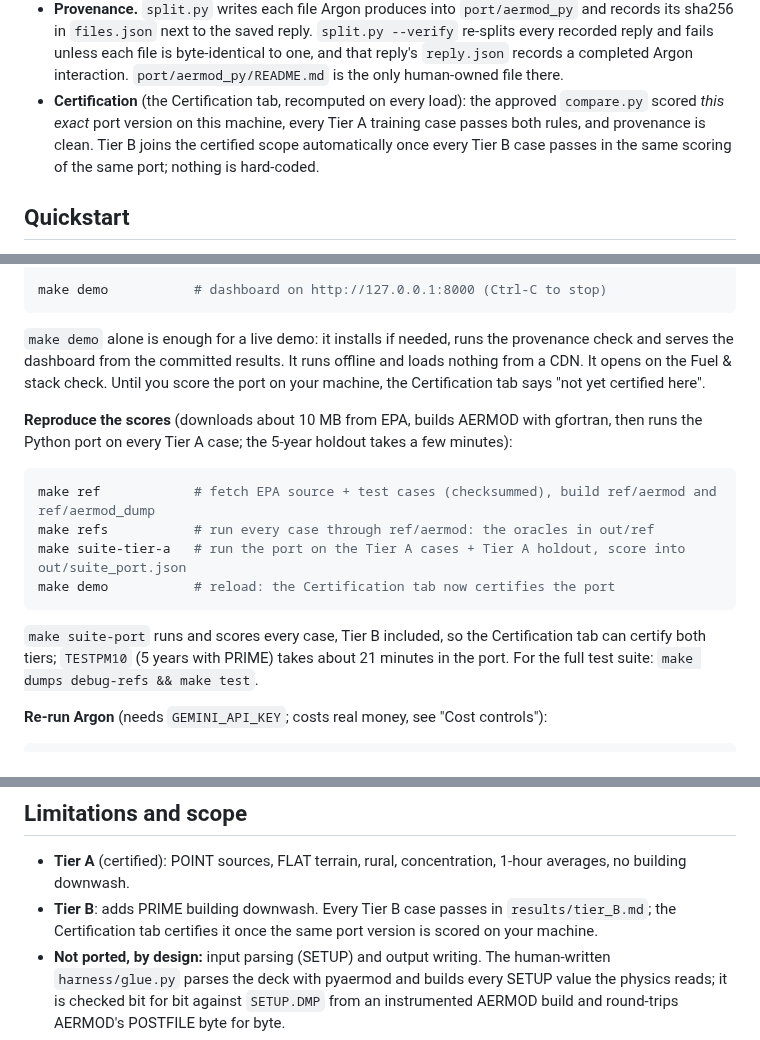
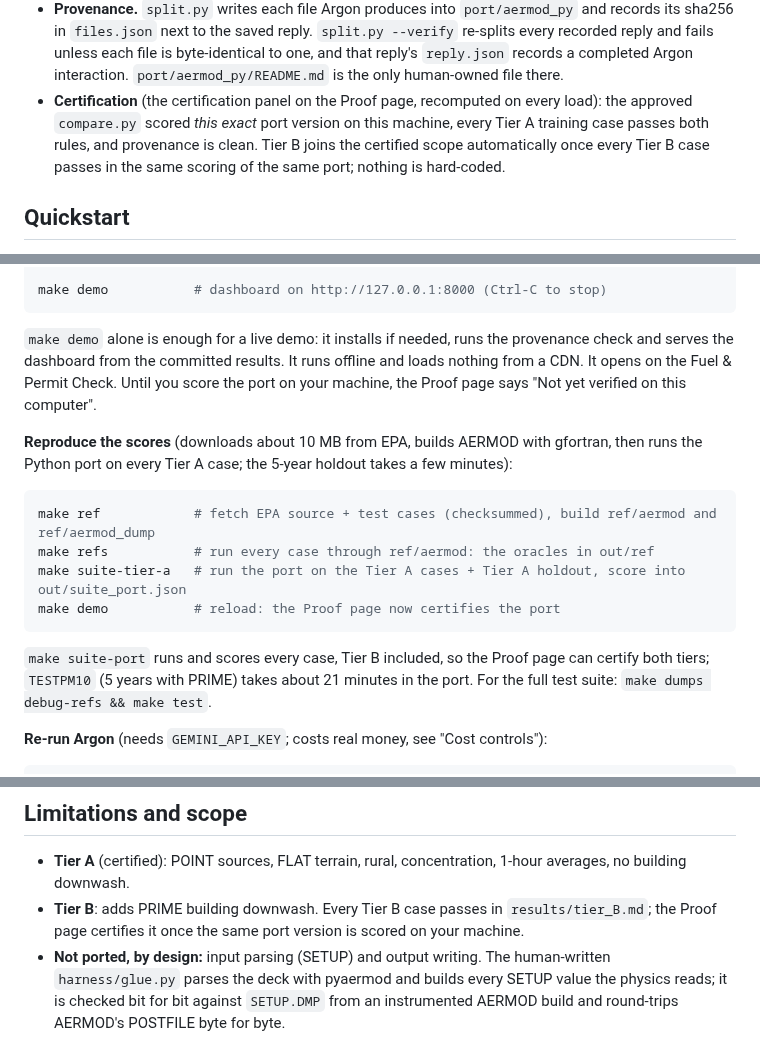
Before and after one commit to entersidbellad/argon-aermod, a Markdown page: README.md, 3 parts joined by grey strips. Drawn GitHub-style.

````diff
--- a/README.md
+++ b/README.md
@@ -105,7 +105,7 @@ flowchart LR
 - **H4H ("high fourth-high").** At each receptor, the 4th-highest daily maximum 1-hour concentration in a year: the design value regulators compare with the 1-hour SO2 standard (`pyaermod.design_values`).
 - **Holdout.** `testpm10_stack2` and `TESTPM10` are never shown to the repair loop, so passing them is evidence the port generalises rather than being tuned. `testpm10_stack2` needs no downwash and tests Tier A; `TESTPM10` has PRIME building data and tests Tier B.
 - **Provenance.** `split.py` writes each file Argon produces into `port/aermod_py` and records its sha256 in `files.json` next to the saved reply. `split.py --verify` re-splits every recorded reply and fails unless each file is byte-identical to one, and that reply's `reply.json` records a completed Argon interaction. `port/aermod_py/README.md` is the only human-owned file there.
-- **Certification** (the Certification tab, recomputed on every load): the approved `compare.py` scored *this exact* port version on this machine, every Tier A training case passes both rules, and provenance is clean. Tier B joins the certified scope automatically once every Tier B case passes in the same scoring of the same port; nothing is hard-coded.
+- **Certification** (the certification panel on the Proof page, recomputed on every load): the approved `compare.py` scored *this exact* port version on this machine, every Tier A training case passes both rules, and provenance is clean. Tier B joins the certified scope automatically once every Tier B case passes in the same scoring of the same port; nothing is hard-coded.
 
 ## Quickstart
 
@@ -122,7 +122,7 @@ make test-fast      # unit tests; tests that need the EPA download skip with a r
 make demo           # dashboard on http://127.0.0.1:8000 (Ctrl-C to stop)
 ```
 
-`make demo` alone is enough for a live demo: it installs if needed, runs the provenance check and serves the dashboard from the committed results. It runs offline and loads nothing from a CDN. It opens on the Fuel & stack check. Until you score the port on your machine, the Certification tab says "not yet certified here".
+`make demo` alone is enough for a live demo: it installs if needed, runs the provenance check and serves the dashboard from the committed results. It runs offline and loads nothing from a CDN. It opens on the Fuel & Permit Check. Until you score the port on your machine, the Proof page says "Not yet verified on this computer".
 
 **Reproduce the scores** (downloads about 10 MB from EPA, builds AERMOD with gfortran, then runs the Python port on every Tier A case; the 5-year holdout takes a few minutes):
 
@@ -130,10 +130,10 @@ make demo           # dashboard on http://127.0.0.1:8000 (Ctrl-C to stop)
 make ref            # fetch EPA source + test cases (checksummed), build ref/aermod and ref/aermod_dump
 make refs           # run every case through ref/aermod: the oracles in out/ref
 make suite-tier-a   # run the port on the Tier A cases + Tier A holdout, score into out/suite_port.json
-make demo           # reload: the Certification tab now certifies the port
+make demo           # reload: the Proof page now certifies the port
 ```
 
-`make suite-port` runs and scores every case, Tier B included, so the Certification tab can certify both tiers; `TESTPM10` (5 years with PRIME) takes about 21 minutes in the port. For the full test suite: `make dumps debug-refs && make test`.
+`make suite-port` runs and scores every case, Tier B included, so the Proof page can certify both tiers; `TESTPM10` (5 years with PRIME) takes about 21 minutes in the port. For the full test suite: `make dumps debug-refs && make test`.
 
 **Re-run Argon** (needs `GEMINI_API_KEY`; costs real money, see "Cost controls"):
 
@@ -183,7 +186,7 @@ A cement plant wants to burn part of its kiln fuel as alternative fuels (tyres,
 ## Limitations and scope
 
 - **Tier A** (certified): POINT sources, FLAT terrain, rural, concentration, 1-hour averages, no building downwash.
-- **Tier B**: adds PRIME building downwash. Every Tier B case passes in `results/tier_B.md`; the Certification tab certifies it once the same port version is scored on your machine.
+- **Tier B**: adds PRIME building downwash. Every Tier B case passes in `results/tier_B.md`; the Proof page certifies it once the same port version is scored on your machine.
 - **Not ported, by design:** input parsing (SETUP) and output writing. The human-written `harness/glue.py` parses the deck with pyaermod and builds every SETUP value the physics reads; it is checked bit for bit against `SETUP.DMP` from an instrumented AERMOD build and round-trips AERMOD's POSTFILE byte for byte.
 - **Reference:** EPA's kit states no numeric slope threshold; 0.001 is pyaermod's default. Our gfortran build differs slightly from EPA's shipped files on two cases, which is why the strict rule always compares against our own build.
 - **Argon calls** ran on another machine; this repository holds the recorded replies, which is what `split.py --verify` checks. Token counts for the Fortran slice use a proxy tokenizer (tiktoken o200k), not Gemini's.
````
Also changed, not shown: other parts of README.md (+13 -10 lines), docs/screenshots/about.png (added), docs/screenshots/port.png, docs/screenshots/proof.png, docs/screenshots/whatif.png.
